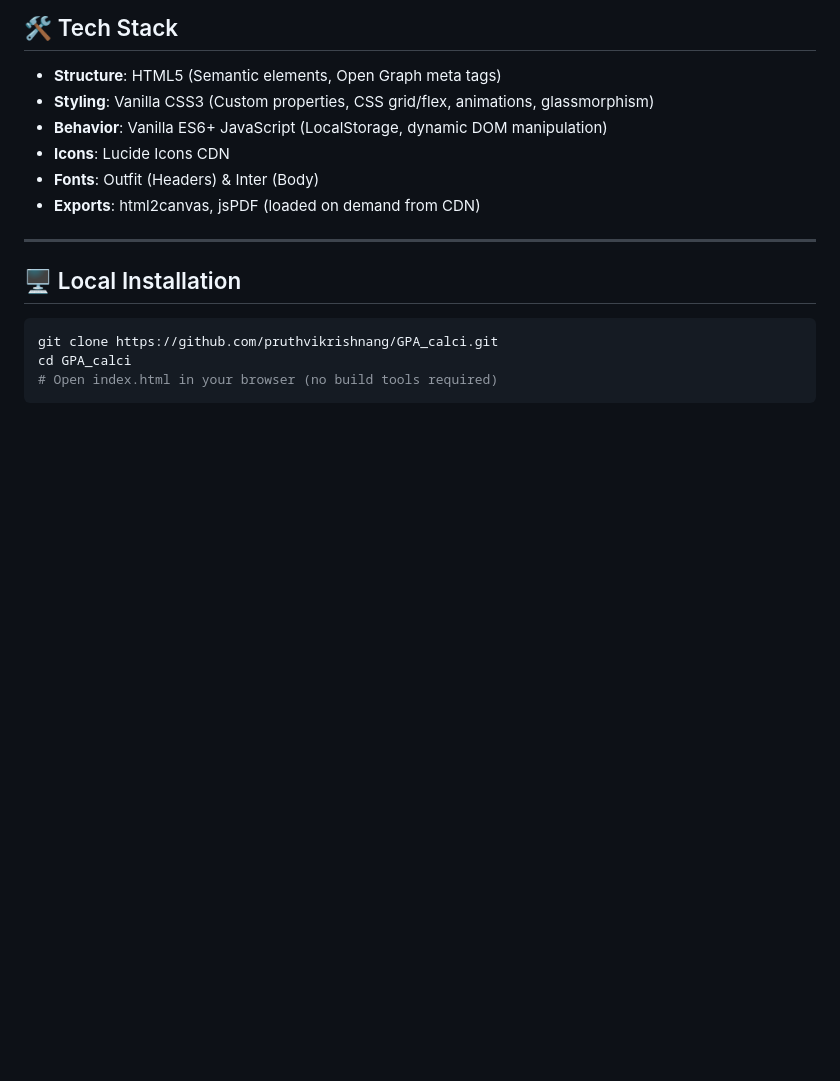
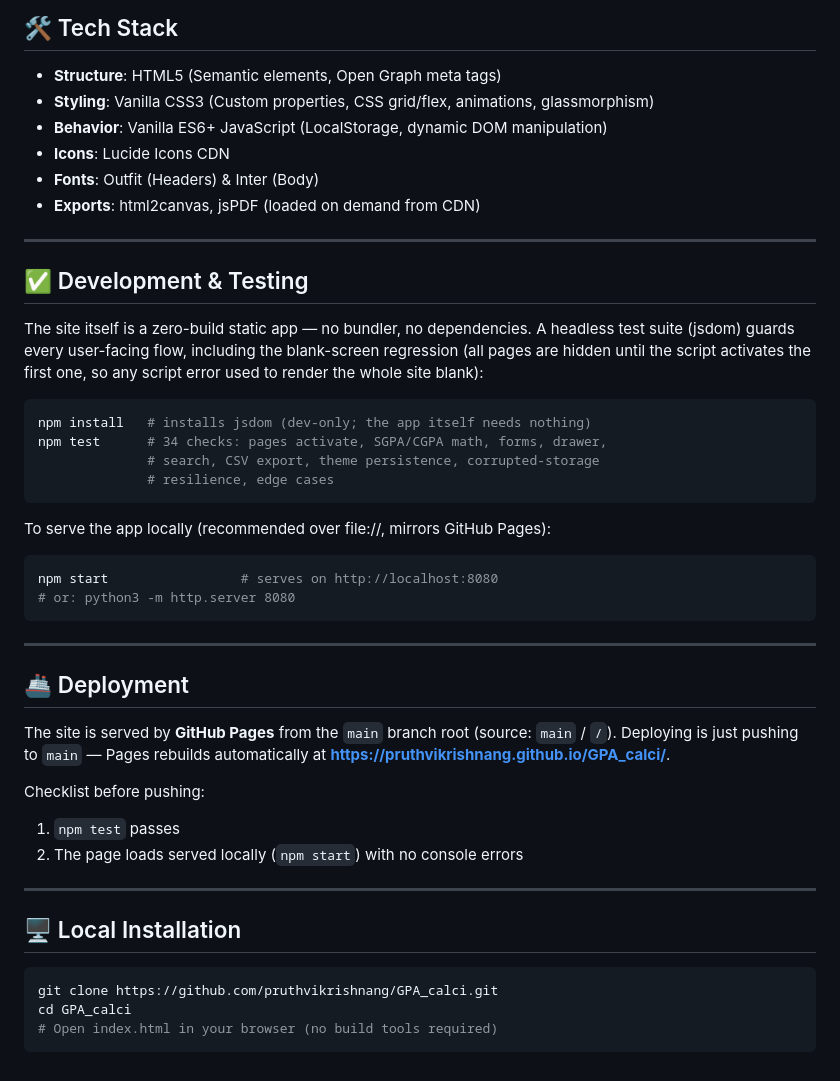
Before and after one commit to pruthvikrishnang/GPA_calci, a Markdown page: README.md, the part around the change. Rendered like a GitHub page; blank space fills up the shorter version.

Commit message:
docs(readme): add development, testing and deployment sections
Document the headless regression suite (npm test), how to serve the app
locally, and how GitHub Pages deploys from the main branch root — with a
pre-push checklist so a broken site never ships silently again.

Co-authored-by: arena-agent <297053741+arena-agent@users.noreply.github.com>

````diff
--- a/README.md
+++ b/README.md
@@ -105,6 +105,42 @@ The calculator is deployed on GitHub Pages for instant access.
 
 ---
 
+## ✅ Development & Testing
+
+The site itself is a zero-build static app — no bundler, no dependencies. A
+headless test suite (jsdom) guards every user-facing flow, including the
+blank-screen regression (all pages are hidden until the script activates the
+first one, so any script error used to render the whole site blank):
+
+```bash
+npm install   # installs jsdom (dev-only; the app itself needs nothing)
+npm test      # 34 checks: pages activate, SGPA/CGPA math, forms, drawer,
+              # search, CSV export, theme persistence, corrupted-storage
+              # resilience, edge cases
+```
+
+To serve the app locally (recommended over file://, mirrors GitHub Pages):
+
+```bash
+npm start                 # serves on http://localhost:8080
+# or: python3 -m http.server 8080
+```
+
+---
+
+## 🚢 Deployment
+
+The site is served by **GitHub Pages** from the `main` branch root (source:
+`main` / `/`). Deploying is just pushing to `main` — Pages rebuilds
+automatically at **https://pruthvikrishnang.github.io/GPA_calci/**.
+
+Checklist before pushing:
+
+1. `npm test` passes
+2. The page loads served locally (`npm start`) with no console errors
+
+---
+
 ## 🖥️ Local Installation
 
 ```bash
````
